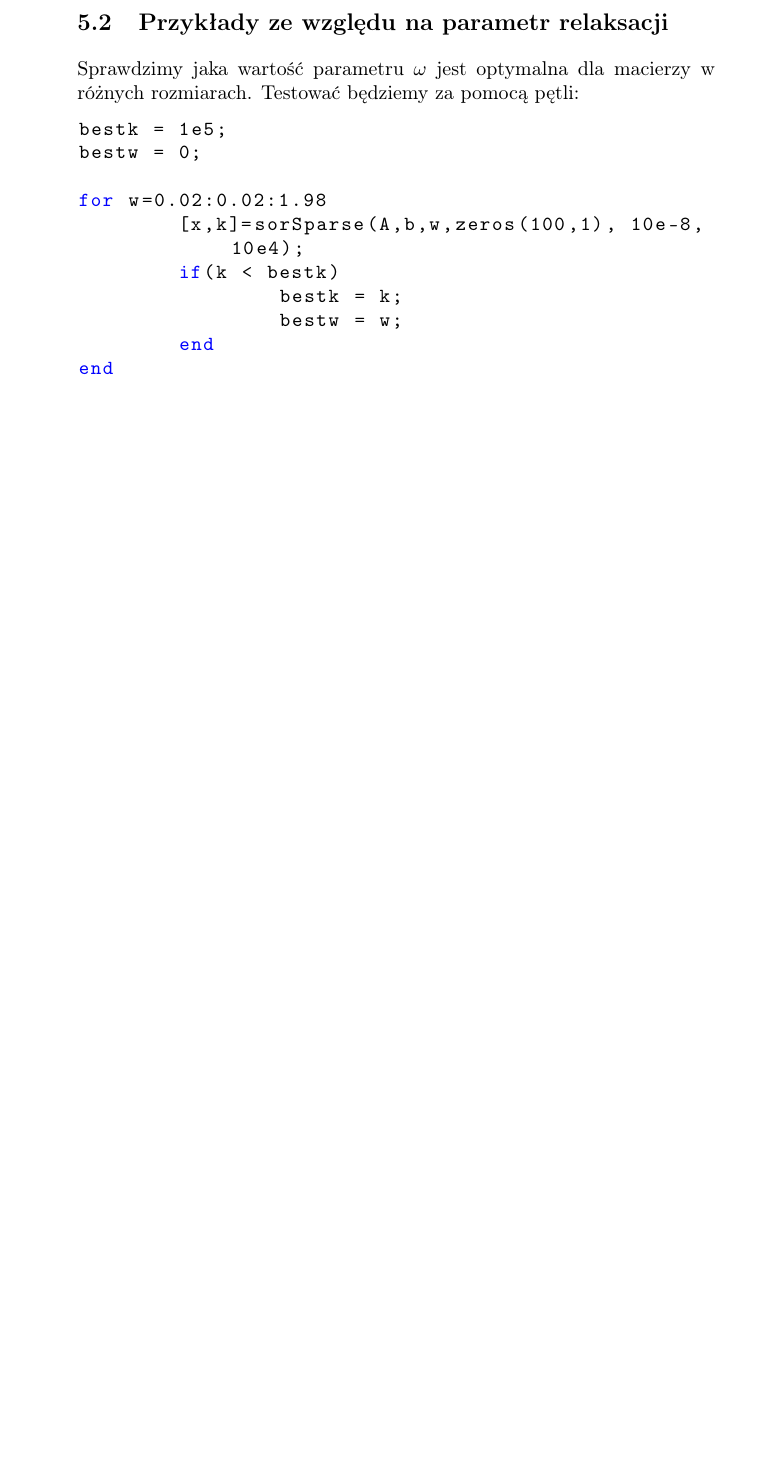
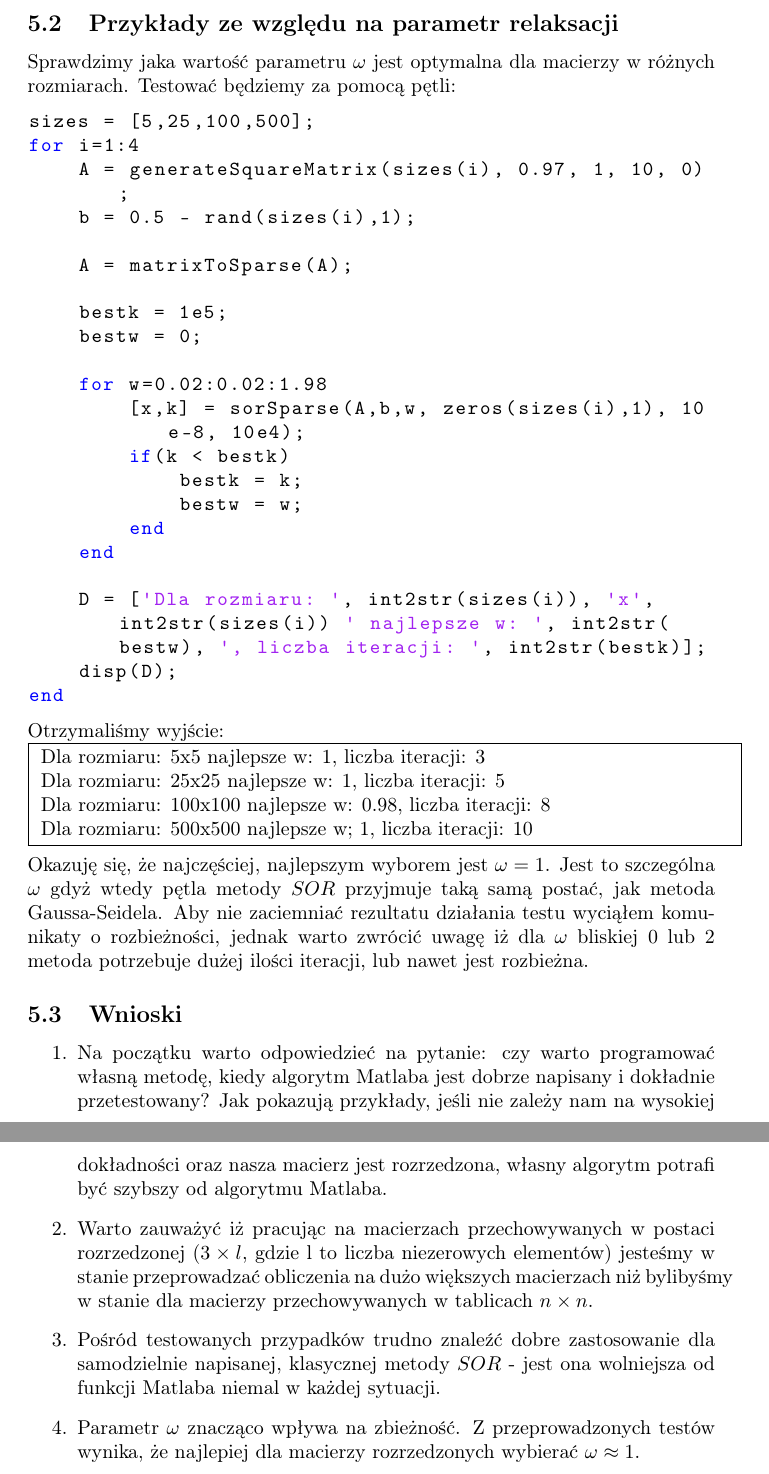
Before and after one commit to Sliwson/numeric-laboratories, a LaTeX document (lab-1/Sprawozdanie.tex): part of page 7 of 7 before the commit and two parts of pages 7 and 8 of 8 after it, the two joined at a grey line, cut so that both start at the same text, the shorter picture padded with empty space. Compiled offline with pdfLaTeX.

Commit message:
Finish report

```diff
--- a/lab-1/Sprawozdanie.tex
+++ b/lab-1/Sprawozdanie.tex
@@ -243,17 +244,43 @@ Co nie jest zaskoczeniem - metoda $SOR$ okazała się rozbieżna w tym przypadku
 \subsection{Przykłady ze względu na parametr relaksacji}
 Sprawdzimy jaka wartość parametru $\omega$ jest optymalna dla macierzy w różnych rozmiarach. Testować będziemy za pomocą pętli:
 \begin{lstlisting}[style=Matlab-editor]
+sizes = [5,25,100,500];
+for i=1:4
+    A = generateSquareMatrix(sizes(i), 0.97, 1, 10, 0);
+    b = 0.5 - rand(sizes(i),1);
+
+    A = matrixToSparse(A);
+
     bestk = 1e5;
     bestw = 0;
 
     for w=0.02:0.02:1.98
-	[x,k]=sorSparse(A,b,w,zeros(100,1), 10e-8, 10e4);
+        [x,k] = sorSparse(A,b,w, zeros(sizes(i),1), 10e-8, 10e4);
         if(k < bestk)
             bestk = k;
             bestw = w;
         end
     end
+
+    D = ['Dla rozmiaru: ', int2str(sizes(i)), 'x', int2str(sizes(i)) ' najlepsze w: ', int2str(bestw), ', liczba iteracji: ', int2str(bestk)];
+    disp(D);
+end
 \end{lstlisting}
-
+Otrzymaliśmy wyjście:\\
+\noindent\fbox{
+    \parbox{\textwidth}{
+        Dla rozmiaru: 5x5 najlepsze w: 1, liczba iteracji: 3\\
+        Dla rozmiaru: 25x25 najlepsze w: 1, liczba iteracji: 5\\
+        Dla rozmiaru: 100x100 najlepsze w: 0.98, liczba iteracji: 8\\
+        Dla rozmiaru: 500x500 najlepsze w; 1, liczba iteracji: 10
+    }
+}\\\\
+Okazuję się, że najczęściej, najlepszym wyborem jest $\omega = 1$. Jest to szczególna $\omega$ gdyż wtedy pętla metody $SOR$ przyjmuje taką samą postać, jak metoda Gaussa-Seidela. Aby nie zaciemniać rezultatu działania testu wyciąłem komunikaty o rozbieżności, jednak warto zwrócić uwagę iż dla $\omega$ bliskiej 0 lub 2 metoda potrzebuje dużej ilości iteracji, lub nawet jest rozbieżna.
+\subsection{Wnioski}
+\begin{enumerate}
+\item Na początku warto odpowiedzieć na pytanie: czy warto programować własną metodę, kiedy algorytm Matlaba jest dobrze napisany i dokładnie przetestowany? Jak pokazują przykłady, jeśli nie zależy nam na wysokiej dokładności oraz nasza macierz jest rozrzedzona, własny algorytm potrafi być szybszy od algorytmu Matlaba.
+\item Warto zauważyć iż pracując na macierzach przechowywanych w postaci rozrzedzonej ($3\times l$, gdzie l to liczba niezerowych elementów) jesteśmy w stanie przeprowadzać obliczenia na dużo większych macierzach niż bylibyśmy w stanie dla macierzy przechowywanych w tablicach $n \times n$.
+\item Pośród testowanych przypadków trudno znaleźć dobre zastosowanie dla samodzielnie napisanej, klasycznej metody $SOR$ - jest ona wolniejsza od funkcji Matlaba niemal w każdej sytuacji.
+\item Parametr $\omega$ znacząco wpływa na zbieżność. Z przeprowadzonych testów wynika, że najlepiej dla macierzy rozrzedzonych wybierać $\omega \approx 1$.
 \end{enumerate}
 \end{document}
```
Also changed, not shown: lab-1/Sprawozdanie.tex (1 more changed lines). Lines whose indentation alone changed are shown as unchanged.
